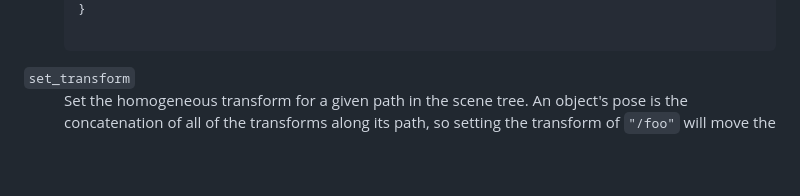
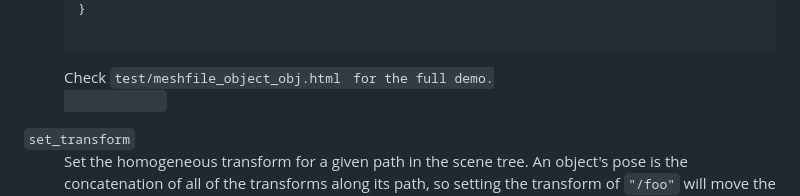
Before and after one commit to meshcat-dev/meshcat, a Markdown page: Readme.md, the part around one of its changes. Drawn GitHub-style; blank space fills up the shorter version.

Commit message:
example of _meshfile_object

```diff
--- a/Readme.md
+++ b/Readme.md
@@ -141,5 +155,6 @@ TODO
 }
                 </pre>
+                Check <code>test/meshfile_object_obj.html<code> for the full demo.
             </dd>
             <dt><code>set_transform</code></dt>
             <dd>
```
Also changed, not shown: other parts of Readme.md (+15 -1 lines).
